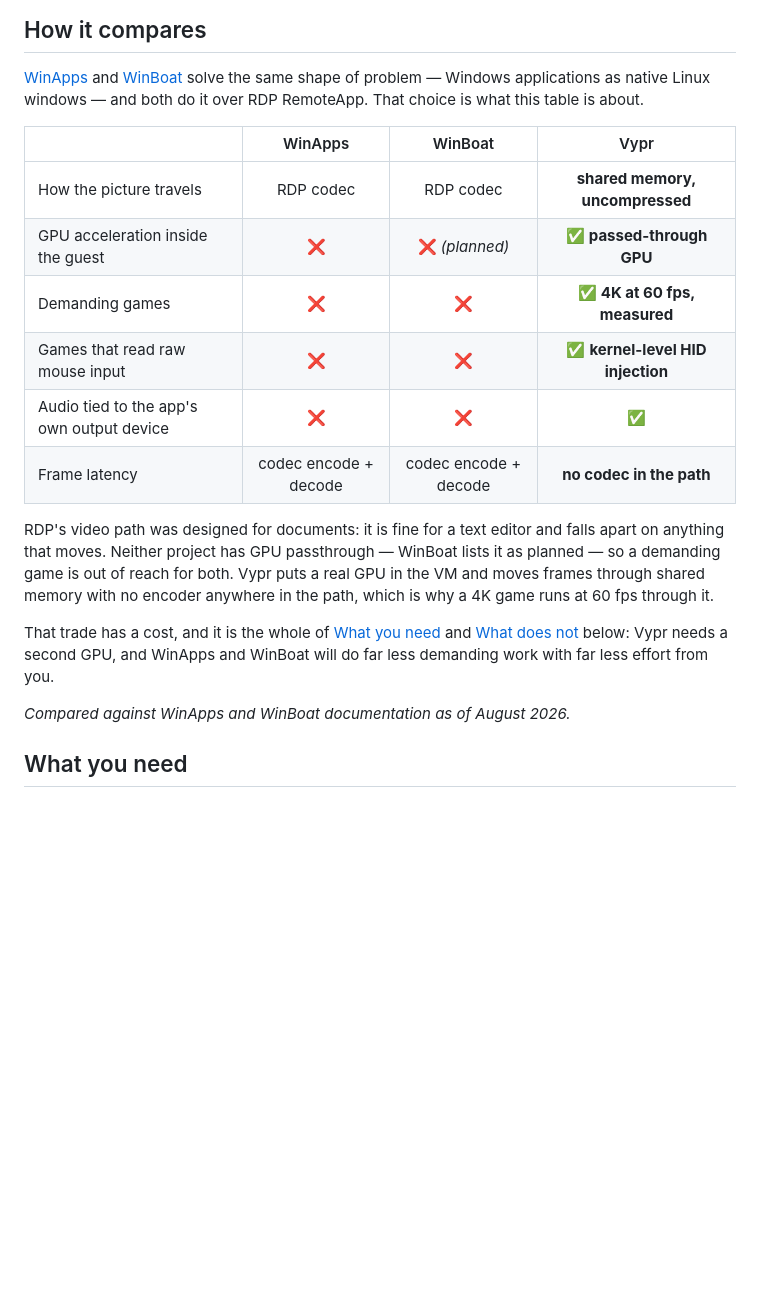
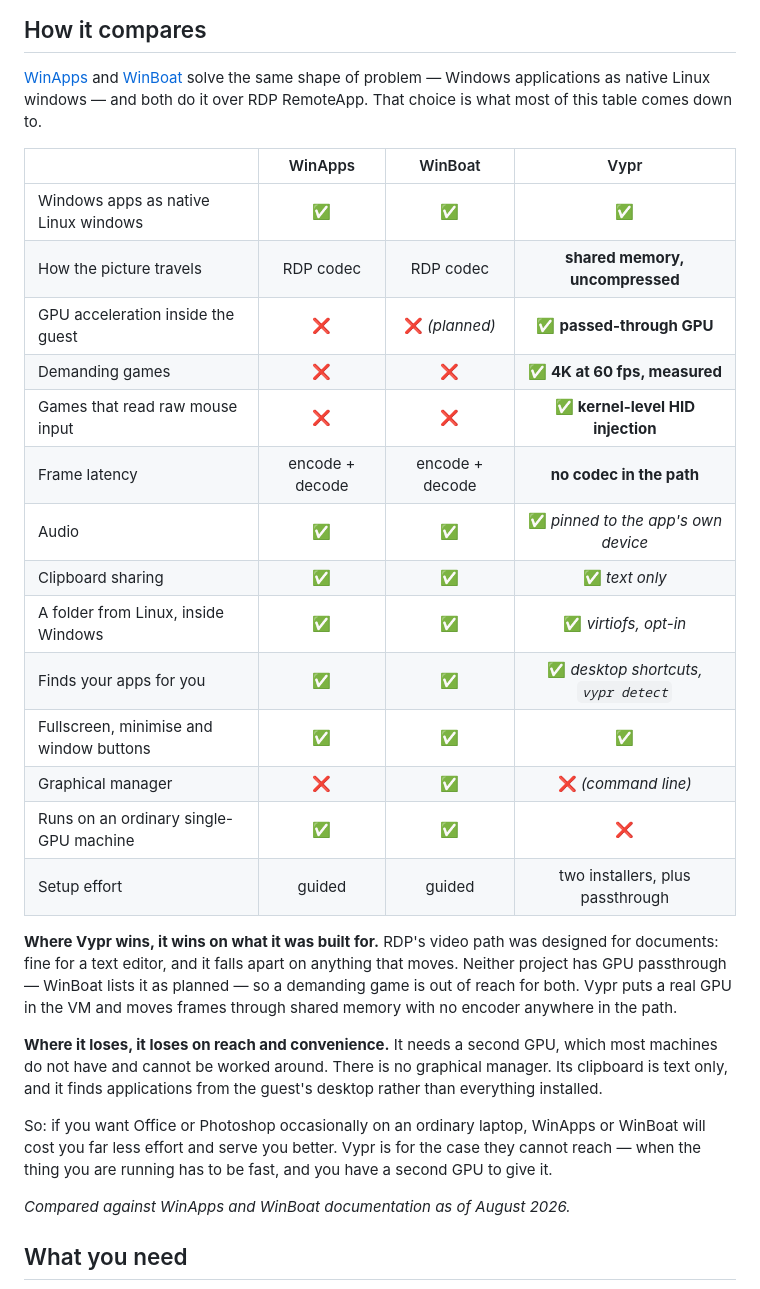
Before and after one commit to Amzi-01/Vypr, a Markdown page: README.md, the part around the change. Rendered like a GitHub page; blank space fills up the shorter version.

Commit message:
Put the honest rows back in the comparison
The trimmed version answered only the flattering questions, which reads as
marketing to exactly the people most likely to check it against the other
projects' documentation - and the comparison is only worth anything if it is
checkable.

Two of the gaps closed today anyway: clipboard sharing and a shared folder both
landed, and 'vypr detect' covers finding applications. What is left is real and
stays in - a second GPU is required, there is no graphical manager, and the
clipboard is text only.

```diff
--- a/README.md
+++ b/README.md
@@ -66,26 +66,40 @@ anything else in the VM too.
 [WinApps](https://github.com/winapps-org/winapps) and
 [WinBoat](https://winboat.app/) solve the same shape of problem — Windows
 applications as native Linux windows — and both do it over RDP RemoteApp. That
-choice is what this table is about.
+choice is what most of this table comes down to.
 
 | | WinApps | WinBoat | Vypr |
 |---|:---:|:---:|:---:|
+| Windows apps as native Linux windows | ✅ | ✅ | ✅ |
 | How the picture travels | RDP codec | RDP codec | **shared memory, uncompressed** |
 | GPU acceleration inside the guest | ❌ | ❌ *(planned)* | ✅ **passed-through GPU** |
 | Demanding games | ❌ | ❌ | ✅ **4K at 60 fps, measured** |
 | Games that read raw mouse input | ❌ | ❌ | ✅ **kernel-level HID injection** |
-| Audio tied to the app's own output device | ❌ | ❌ | ✅ |
-| Frame latency | codec encode + decode | codec encode + decode | **no codec in the path** |
+| Frame latency | encode + decode | encode + decode | **no codec in the path** |
+| Audio | ✅ | ✅ | ✅ *pinned to the app's own device* |
+| Clipboard sharing | ✅ | ✅ | ✅ *text only* |
+| A folder from Linux, inside Windows | ✅ | ✅ | ✅ *virtiofs, opt-in* |
+| Finds your apps for you | ✅ | ✅ | ✅ *desktop shortcuts, `vypr detect`* |
+| Fullscreen, minimise and window buttons | ✅ | ✅ | ✅ |
+| Graphical manager | ❌ | ✅ | ❌ *(command line)* |
+| Runs on an ordinary single-GPU machine | ✅ | ✅ | ❌ |
+| Setup effort | guided | guided | two installers, plus passthrough |
 
-RDP's video path was designed for documents: it is fine for a text editor and
-falls apart on anything that moves. Neither project has GPU passthrough — WinBoat
-lists it as planned — so a demanding game is out of reach for both. Vypr puts a
-real GPU in the VM and moves frames through shared memory with no encoder
-anywhere in the path, which is why a 4K game runs at 60 fps through it.
+**Where Vypr wins, it wins on what it was built for.** RDP's video path was
+designed for documents: fine for a text editor, and it falls apart on anything
+that moves. Neither project has GPU passthrough — WinBoat lists it as planned —
+so a demanding game is out of reach for both. Vypr puts a real GPU in the VM and
+moves frames through shared memory with no encoder anywhere in the path.
 
-That trade has a cost, and it is the whole of [What you need](#what-you-need)
-and [What does not](#what-does-not) below: Vypr needs a second GPU, and WinApps
-and WinBoat will do far less demanding work with far less effort from you.
+**Where it loses, it loses on reach and convenience.** It needs a second GPU,
+which most machines do not have and cannot be worked around. There is no
+graphical manager. Its clipboard is text only, and it finds applications from the
+guest's desktop rather than everything installed.
+
+So: if you want Office or Photoshop occasionally on an ordinary laptop, WinApps
+or WinBoat will cost you far less effort and serve you better. Vypr is for the
+case they cannot reach — when the thing you are running has to be fast, and you
+have a second GPU to give it.
 
 *Compared against WinApps and WinBoat documentation as of August 2026.*
 
```
